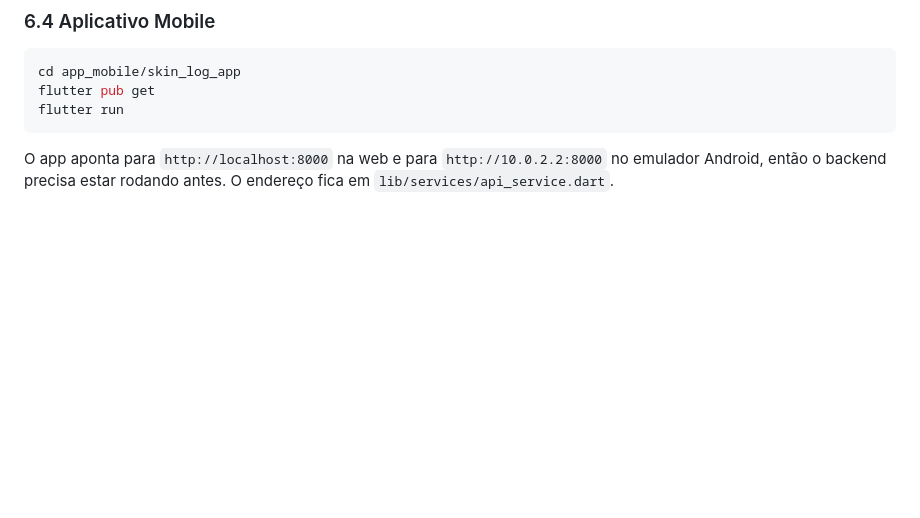
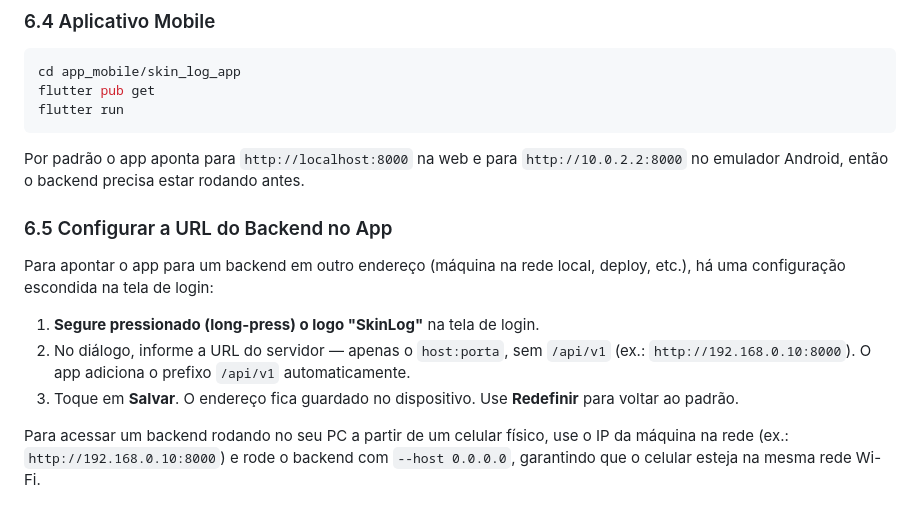
Before and after one commit to caio-alcantara/ponderada-m10-sem09, a Markdown page: README.md, the part around the change. GitHub-like rendering; blank space fills up the shorter version.

Commit message:
docs: document backend URL configuration in app
Descreve a seção 6.5 de como apontar o app para outro backend via o
diálogo escondido de configuração.

````diff
--- a/README.md
+++ b/README.md
@@ -209,4 +209,14 @@ flutter pub get
 flutter run
 ```
 
-O app aponta para `http://localhost:8000` na web e para `http://10.0.2.2:8000` no emulador Android, então o backend precisa estar rodando antes. O endereço fica em `lib/services/api_service.dart`.
+Por padrão o app aponta para `http://localhost:8000` na web e para `http://10.0.2.2:8000` no emulador Android, então o backend precisa estar rodando antes.
+
+### 6.5 Configurar a URL do Backend no App
+
+Para apontar o app para um backend em outro endereço (máquina na rede local, deploy, etc.), há uma configuração escondida na tela de login:
+
+1. **Segure pressionado (long-press) o logo "SkinLog"** na tela de login.
+2. No diálogo, informe a URL do servidor — apenas o `host:porta`, sem `/api/v1` (ex.: `http://192.168.0.10:8000`). O app adiciona o prefixo `/api/v1` automaticamente.
+3. Toque em **Salvar**. O endereço fica guardado no dispositivo. Use **Redefinir** para voltar ao padrão.
+
+Para acessar um backend rodando no seu PC a partir de um celular físico, use o IP da máquina na rede (ex.: `http://192.168.0.10:8000`) e rode o backend com `--host 0.0.0.0`, garantindo que o celular esteja na mesma rede Wi-Fi.
````
